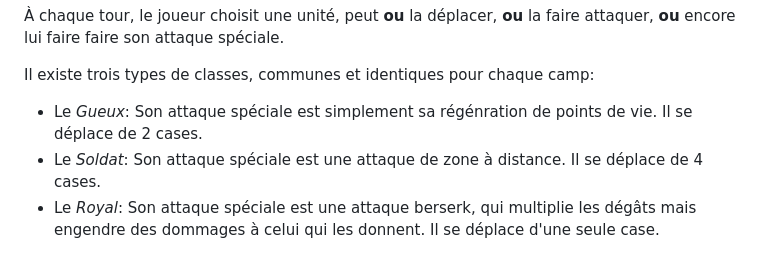
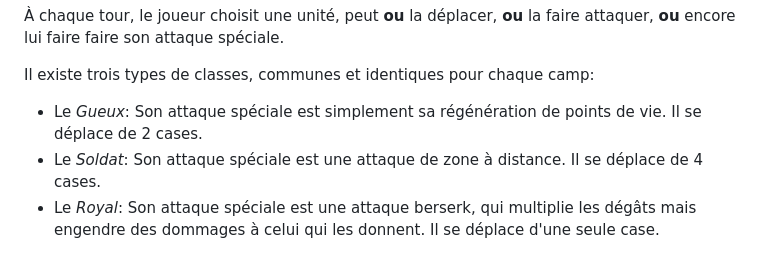
Before and after one commit to NKevinVI/Sorbonne_SdI_IPS_TSDM_MU4RBI01_Project, a Markdown page: README.md, the part around the change. Drawn GitHub-style.

```diff
--- a/README.md
+++ b/README.md
@@ -73,7 +73,7 @@ Voici donc son mode d'emploi:
 
 Il existe trois types de classes, communes et identiques pour chaque camp:
 
-- Le _Gueux_: Son attaque spéciale est simplement sa régénration de points de vie. Il se déplace de 2 cases.
+- Le _Gueux_: Son attaque spéciale est simplement sa régénération de points de vie. Il se déplace de 2 cases.
 - Le _Soldat_: Son attaque spéciale est une attaque de zone à distance. Il se déplace de 4 cases.
 - Le _Royal_: Son attaque spéciale est une attaque berserk, qui multiplie les dégâts mais engendre des dommages à celui qui les donnent. Il se déplace d'une seule case.
 
```
